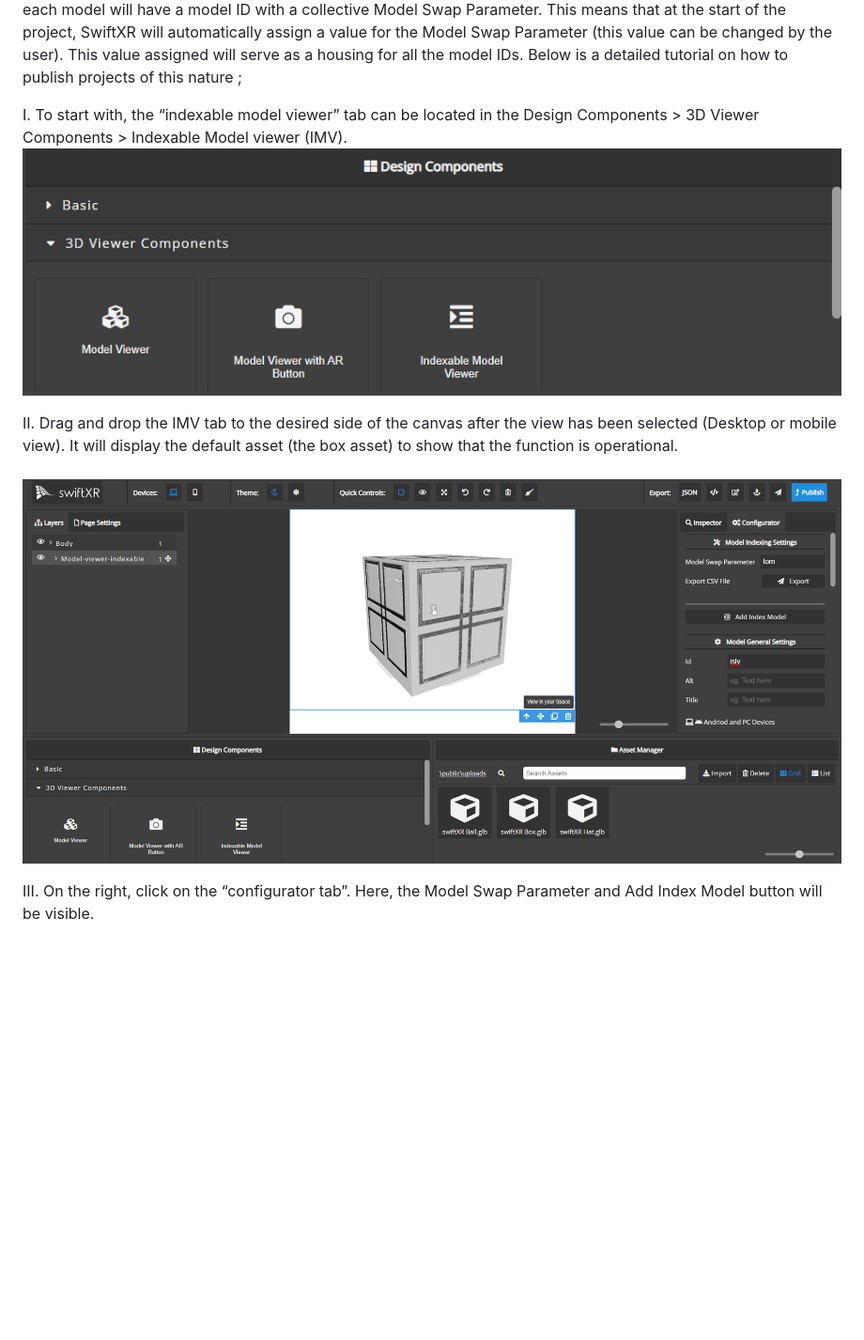
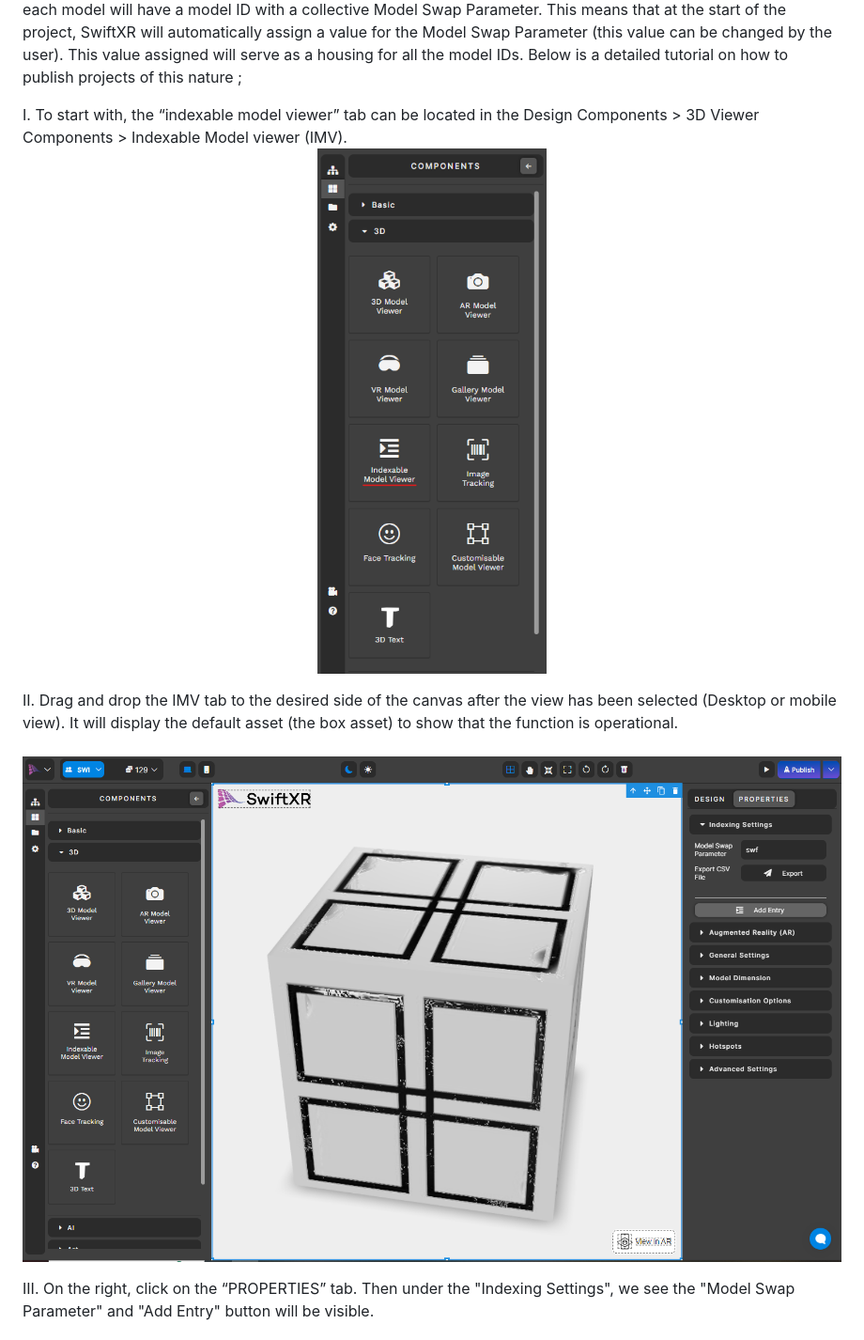
Before and after one commit to swiftXR/indexable-viewer, a Markdown page: README.md, the part around one of its changes. Shown at 94% size. Drawn GitHub-style; blank space fills up the shorter version.

```diff
--- a/README.md
+++ b/README.md
@@ -18,7 +15,7 @@
           I.  To start with, the “indexable model viewer” tab can be located in the Design Components > 3D Viewer Components > Indexable Model viewer (IMV).
             <p align="center">
     <a href="">
-      <img align="center" alt="GIF" src="https://github.com/swiftXR/indexable-viewer/blob/main/SwiftXR/SwiftXR7.png?raw=true" width="947" height="286" />
+      <img align="center" alt="GIF" src="https://github.com/swiftXR/indexable-viewer/blob/main/SwiftXR/new_swf_1.png?raw=true" />
     </a>
 </p>
           II.  Drag and drop the IMV tab to the desired side of the canvas after the view has been selected (Desktop or mobile view). It will display the default asset (the box asset) to show that the function is operational.
@@ -26,10 +23,10 @@
           &nbsp;
             <p align="center">
     <a href="">
-      <img align="center" alt="GIF" src="https://github.com/swiftXR/indexable-viewer/blob/main/SwiftXR/SwiftXR1.png?raw=true" width="1917" height="400" />
+      <img align="center" alt="GIF" src="https://github.com/swiftXR/indexable-viewer/blob/main/SwiftXR/new_swf_2.png?raw=true" />
     </a>
 </p>
-          III. On the right, click on the “configurator tab”. Here, the Model Swap Parameter and Add Index Model button will be visible.
+          III. On the right, click on the “PROPERTIES” tab. Then under the "Indexing Settings", we see the "Model Swap Parameter" and "Add Entry" button will be visible.
           <br />
           &nbsp;
             <p align="center">
```
Also changed, not shown: other parts of README.md (+12 -15 lines).
